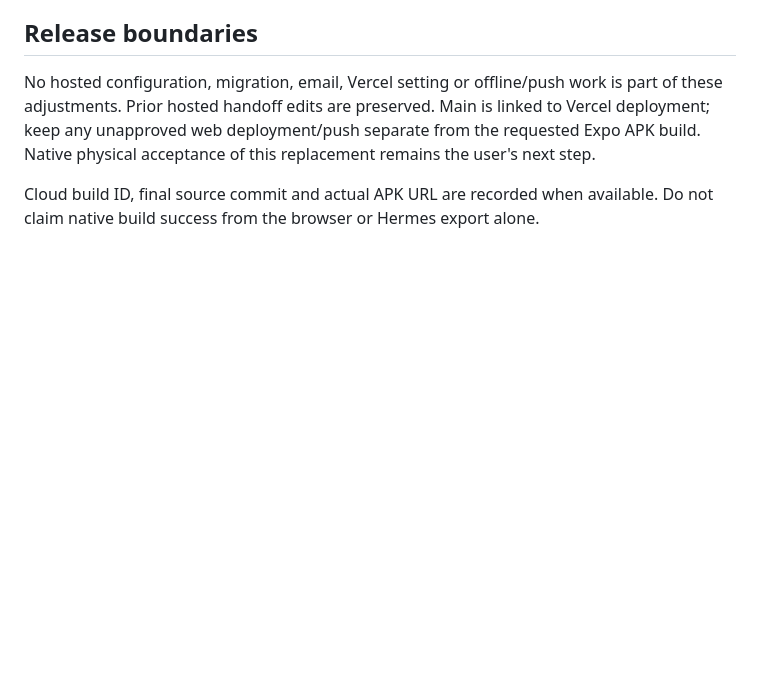
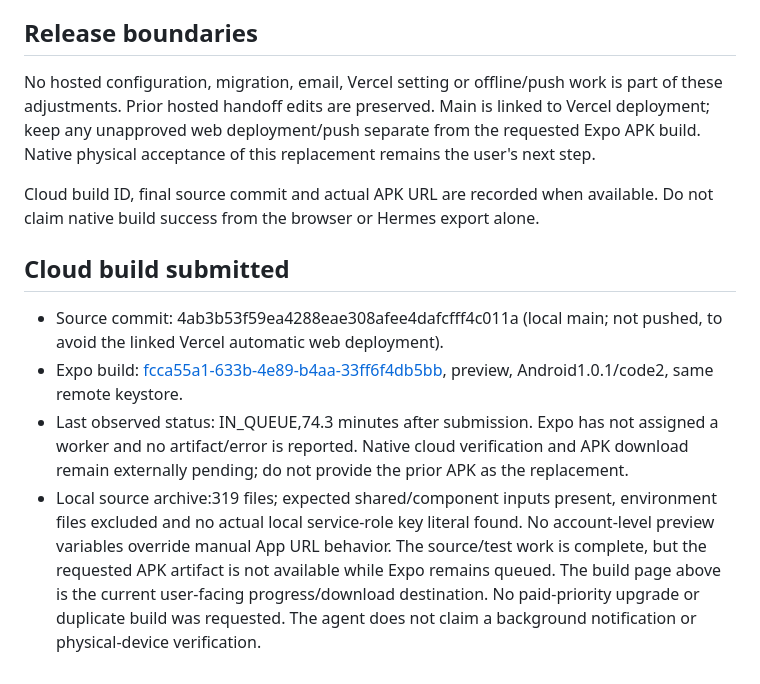
Before and after one commit to Asche34/snagflow, a Markdown page: docs/AI/MOBILE-FIELD-ADJUSTMENTS-2026-11-03.md, the part around the change. GitHub-like rendering; blank space fills up the shorter version.

Commit message:
docs: record mobile 1.0.1 build queue and verification

```diff
--- a/docs/AI/MOBILE-FIELD-ADJUSTMENTS-2026-11-03.md
+++ b/docs/AI/MOBILE-FIELD-ADJUSTMENTS-2026-11-03.md
@@ -23,3 +23,11 @@
 No hosted configuration, migration, email, Vercel setting or offline/push work is part of these adjustments. Prior hosted handoff edits are preserved. Main is linked to Vercel deployment; keep any unapproved web deployment/push separate from the requested Expo APK build. Native physical acceptance of this replacement remains the user's next step.
 
 Cloud build ID, final source commit and actual APK URL are recorded when available. Do not claim native build success from the browser or Hermes export alone.
+
+## Cloud build submitted
+
+- Source commit: 4ab3b53f59ea4288eae308afee4dafcfff4c011a (local main; not pushed, to avoid the linked Vercel automatic web deployment).
+- Expo build: [fcca55a1-633b-4e89-b4aa-33ff6f4db5bb](https://expo.dev/accounts/asche34/projects/snagflow/builds/fcca55a1-633b-4e89-b4aa-33ff6f4db5bb), preview, Android1.0.1/code2, same remote keystore.
+- Last observed status: IN_QUEUE,74.3 minutes after submission. Expo has not assigned a worker and no artifact/error is reported. Native cloud verification and APK download remain externally pending; do not provide the prior APK as the replacement.
+- Local source archive:319 files; expected shared/component inputs present, environment files excluded and no actual local service-role key literal found. No account-level preview variables override manual App URL behavior.
+  The source/test work is complete, but the requested APK artifact is not available while Expo remains queued. The build page above is the current user-facing progress/download destination. No paid-priority upgrade or duplicate build was requested. The agent does not claim a background notification or physical-device verification.
```
Also changed, not shown: docs/AI/PROJECT-STATE.md (+1 -1 lines), 1 other file.
